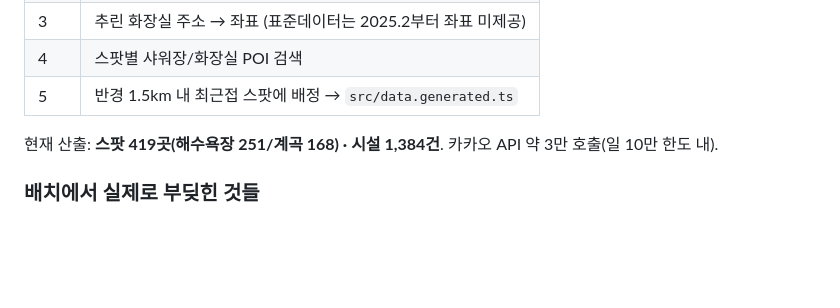
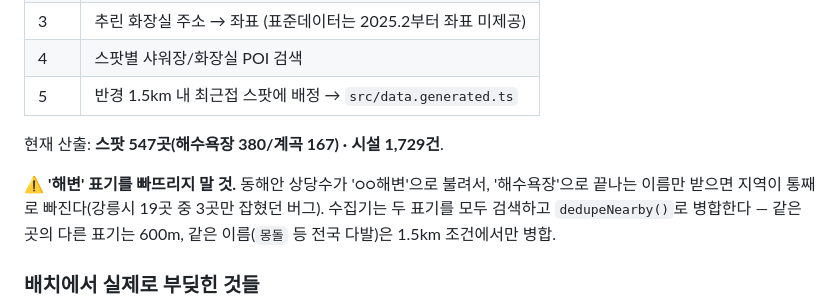
Before and after one commit to JustinCho-Crypto/beach-toilet, a Markdown page: CLAUDE.md, the part around the change. Rendered like a GitHub page; blank space fills up the shorter version.

Commit message:
docs: 해변 표기 누락 함정 기록
Co-Authored-By: Claude Fable 5 <noreply@anthropic.com>

```diff
--- a/CLAUDE.md
+++ b/CLAUDE.md
@@ -25,7 +25,9 @@
 | 4 | 스팟별 샤워장/화장실 POI 검색 |
 | 5 | 반경 1.5km 내 최근접 스팟에 배정 → `src/data.generated.ts` |
 
-현재 산출: **스팟 419곳(해수욕장 251/계곡 168) · 시설 1,384건**. 카카오 API 약 3만 호출(일 10만 한도 내).
+현재 산출: **스팟 547곳(해수욕장 380/계곡 167) · 시설 1,729건**.
+
+⚠️ **'해변' 표기를 빠뜨리지 말 것.** 동해안 상당수가 '○○해변'으로 불려서, '해수욕장'으로 끝나는 이름만 받으면 지역이 통째로 빠진다(강릉시 19곳 중 3곳만 잡혔던 버그). 수집기는 두 표기를 모두 검색하고 `dedupeNearby()`로 병합한다 — 같은 곳의 다른 표기는 600m, 같은 이름(`몽돌` 등 전국 다발)은 1.5km 조건에서만 병합.
 
 ### 배치에서 실제로 부딪힌 것들
 
```
